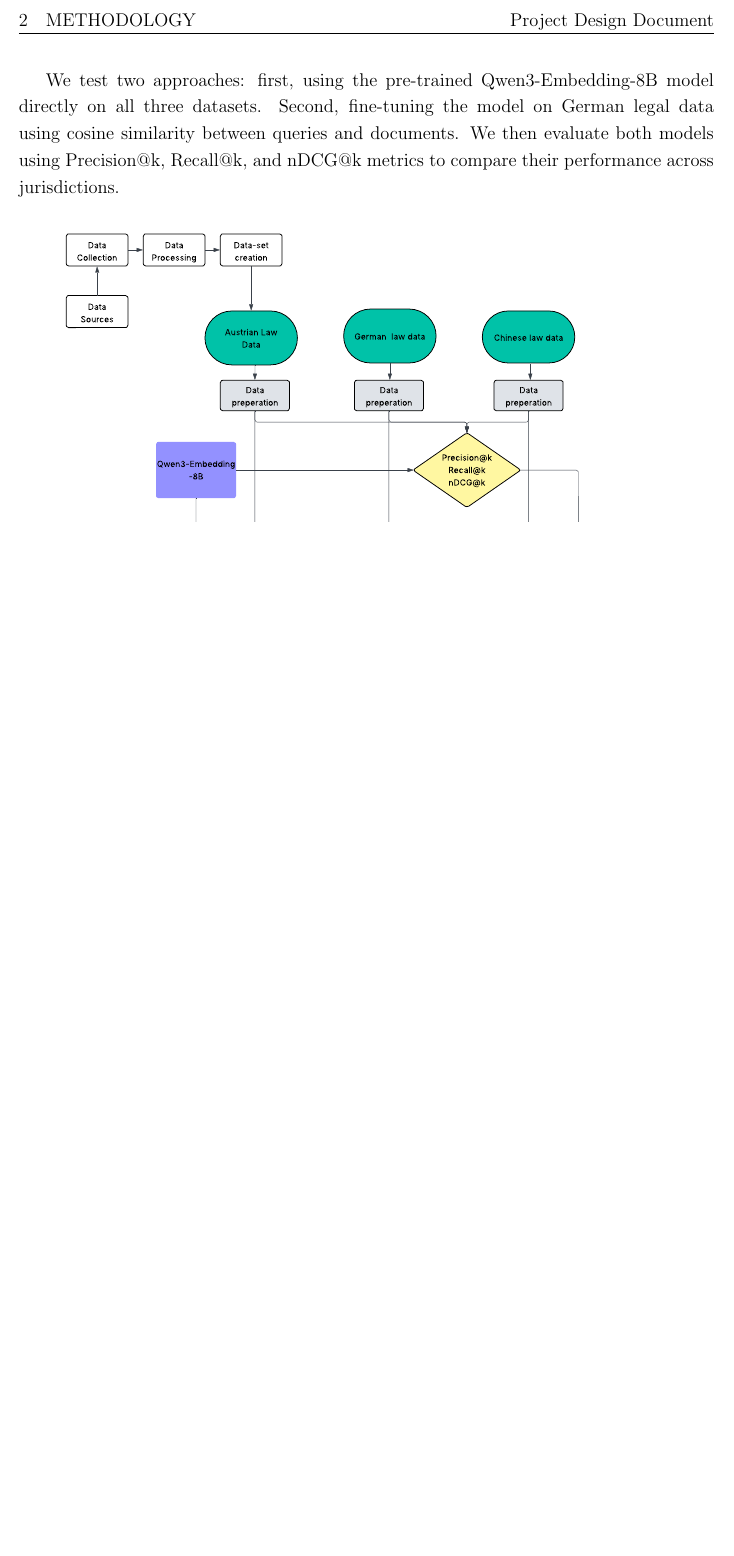
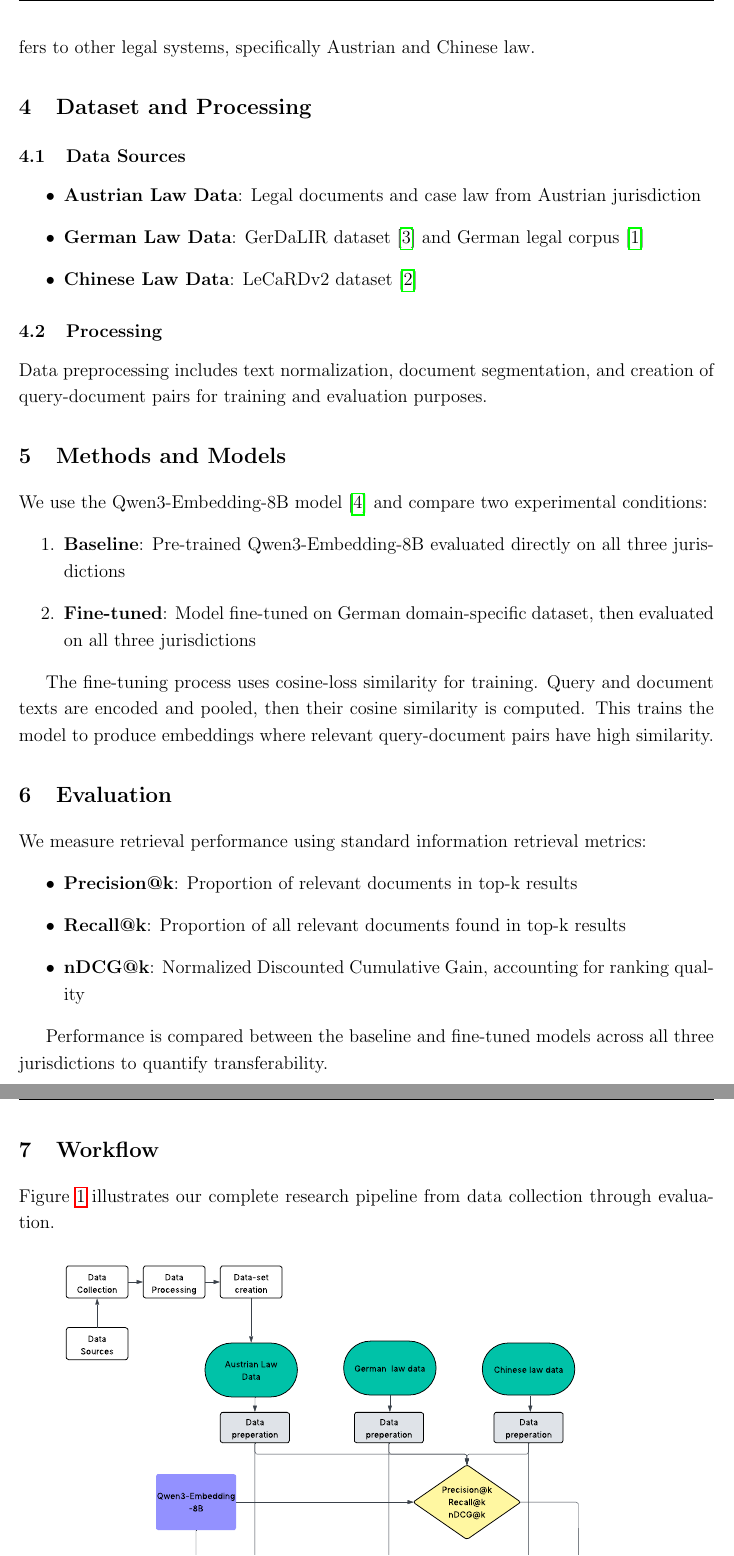
Before and after one commit to rhabichl/Advanced-Information-Retrieval, a LaTeX document (design-document/document.tex): part of page 2 of 3 before the commit and two parts of pages 2 and 3 of 4 after it, the two joined at a grey line, cut at the place of the change, the shorter picture padded with empty space. Compiled offline with pdfLaTeX.

```diff
--- a/design-document/document.tex
+++ b/design-document/document.tex
@@ -23,12 +23,13 @@
 \title{
     \vspace{2cm}
     \textbf{Advanced Information Retrieval}\\[0.5cm]
-    \large Fine-Tuning and Transferability in Legal Information Retrieval\\[1.5cm]
+    \large Fine-Tuning and Transferability in Legal Information Retrieval\\[0.5cm]
+    \normalsize Group Number: 27\\[1cm]
 }
 \author{
-    Raphael Habichler\thanks{student-id: 12419578} \and
-    Mark Sesko\thanks{student-id: 12114879} \and
-    Paul Brandstätter\thanks{student-id: 12212566}
+    Raphael Habichler\thanks{student-id: 12419578, Role: Data Processing \& Fine-tuning} \and
+    Mark Sesko\thanks{student-id: 12114879, Role: Evaluation \& Analysis} \and
+    Paul Brandstätter\thanks{student-id: 12212566, Role: Dataset Preparation \& Documentation}
 }
 \date{\today}
 
@@ -49,5 +51,37 @@
+Our focus is on fine-tuning a state-of-the-art embedding model (Qwen3-Embedding-8B \cite{qwen3embedding}) on German legal data and measuring how well this domain-specific knowledge transfers to other legal systems, specifically Austrian and Chinese law.
 
-We test two approaches: first, using the pre-trained Qwen3-Embedding-8B model directly on all three datasets. Second, fine-tuning the model on German legal data using cosine similarity between queries and documents. We then evaluate both models using Precision@k, Recall@k, and nDCG@k metrics to compare their performance across jurisdictions.
+\section{Dataset and Processing}
+\subsection{Data Sources}
+\begin{itemize}
+    \item \textbf{Austrian Law Data}: Legal documents and case law from Austrian jurisdiction
+    \item \textbf{German Law Data}: GerDaLIR dataset \cite{wrzalik-krechel-2021-gerdalir} and German legal corpus \cite{9723721}
+    \item \textbf{Chinese Law Data}: LeCaRDv2 dataset \cite{li2023lecardv2}
+\end{itemize}
+
+\subsection{Processing}
+Data preprocessing includes text normalization, document segmentation, and creation of query-document pairs for training and evaluation purposes.
+
+\section{Methods and Models}
+We use the Qwen3-Embedding-8B model \cite{qwen3embedding} and compare two experimental conditions:
+\begin{enumerate}
+    \item \textbf{Baseline}: Pre-trained Qwen3-Embedding-8B evaluated directly on all three jurisdictions
+    \item \textbf{Fine-tuned}: Model fine-tuned on German domain-specific dataset, then evaluated on all three jurisdictions
+\end{enumerate}
+
+The fine-tuning process uses cosine-loss similarity for training. Query and document texts are encoded and pooled, then their cosine similarity is computed. This trains the model to produce embeddings where relevant query-document pairs have high similarity.
+
+\section{Evaluation}
+We measure retrieval performance using standard information retrieval metrics:
+\begin{itemize}
+    \item \textbf{Precision@k}: Proportion of relevant documents in top-k results
+    \item \textbf{Recall@k}: Proportion of all relevant documents found in top-k results
+    \item \textbf{nDCG@k}: Normalized Discounted Cumulative Gain, accounting for ranking quality
+\end{itemize}
+
+Performance is compared between the baseline and fine-tuned models across all three jurisdictions to quantify transferability.
+
+\section{Workflow}
+Figure~\ref{fig:flowchart} illustrates our complete research pipeline from data collection through evaluation.
 
 \begin{figure}[h]
 \centering
```
Also changed, not shown: design-document/document.tex (11 more changed lines).
